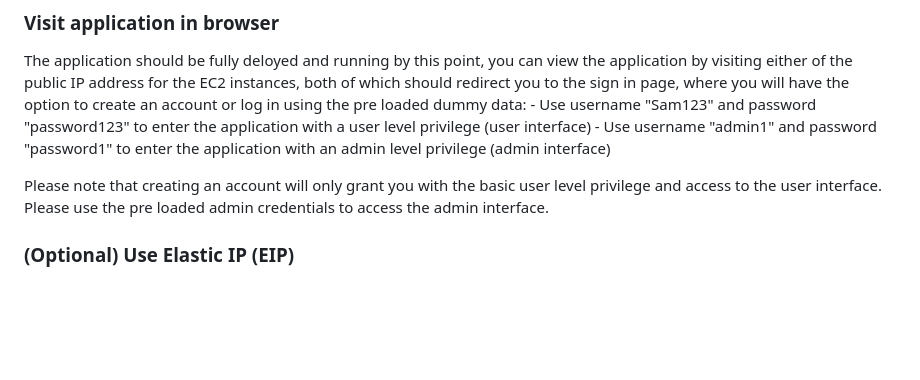
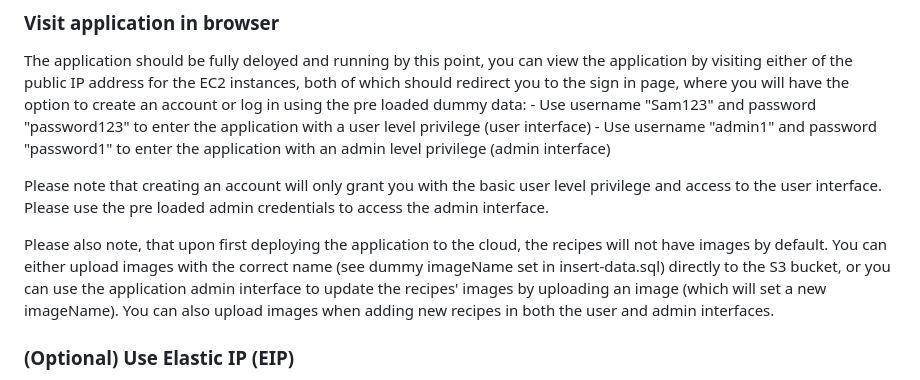
Before and after one commit to Josh-Lawson/cosc349-assignment2, a Markdown page: README.md, the part around the change. Drawn GitHub-style; blank space fills up the shorter version.

```diff
--- a/README.md
+++ b/README.md
@@ -252,6 +252,11 @@ the option to create an account or log in using the pre loaded dummy data:
 Please note that creating an account will only grant you with the basic user level privilege and access to the user
 interface. Please use the pre loaded admin credentials to access the admin interface.
 
+Please also note, that upon first deploying the application to the cloud, the recipes will not have images by default. You can either
+upload images with the correct name (see dummy imageName set in insert-data.sql) directly to the S3 bucket, or you can use the application
+admin interface to update the recipes' images by uploading an image (which will set a new imageName). You can also upload images when adding
+new recipes in both the user and admin interfaces.
+
 ### (Optional) Use Elastic IP (EIP)
 
 In your AWS account, you can create an EIP and assign it to ther user interface EC2. This way even
```
